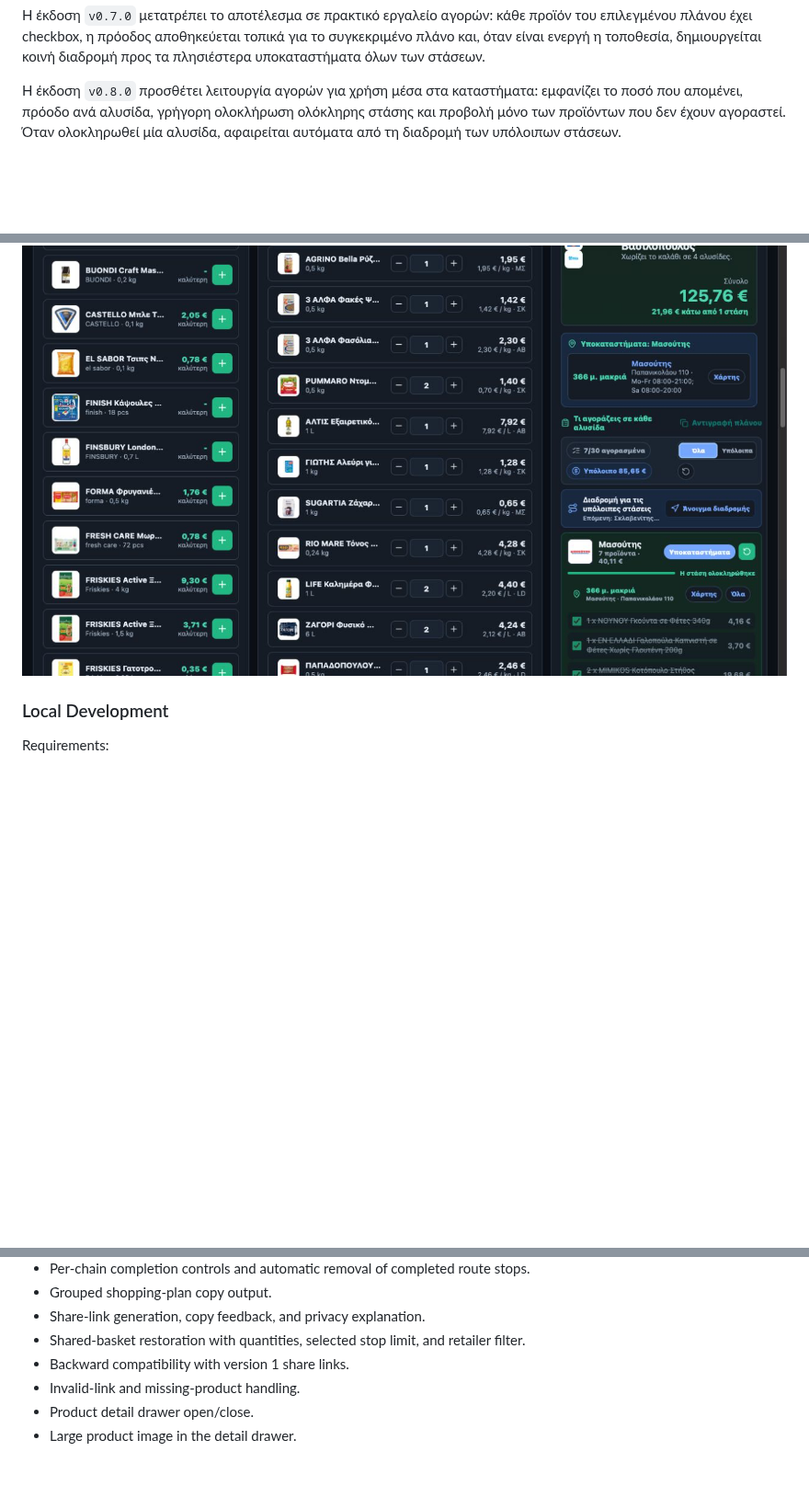
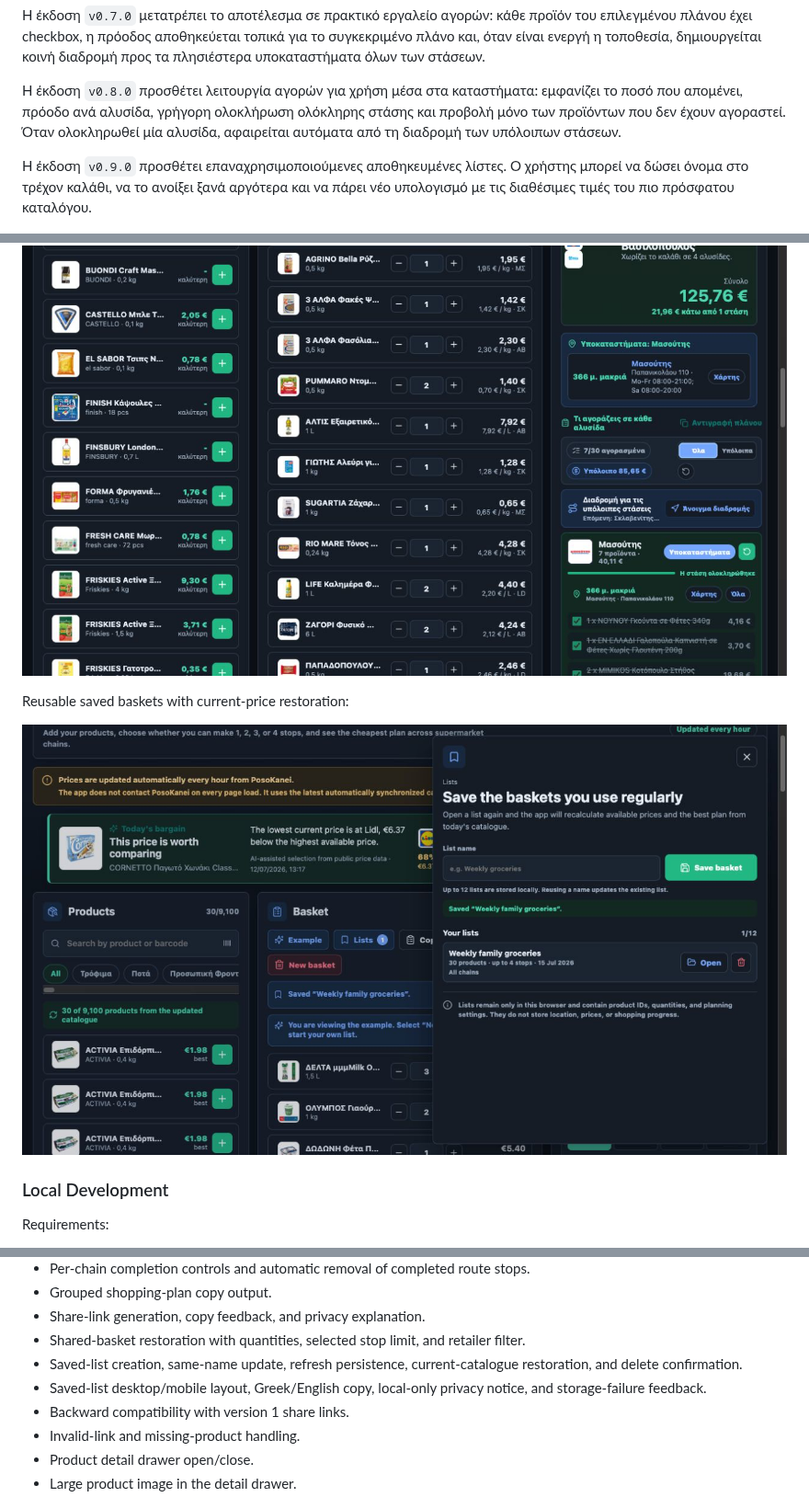
Before and after one commit to spirosrap/posokanei-basket-demo, a Markdown page: README.md, 3 parts joined by grey strips. Shown at 92% size. Drawn GitHub-style; pictures changed too: screenshots/saved-baskets.png (added); blank space fills up the shorter version.

```diff
--- a/README.md
+++ b/README.md
@@ -40,6 +40,8 @@
 
 Η έκδοση `v0.8.0` προσθέτει λειτουργία αγορών για χρήση μέσα στα καταστήματα: εμφανίζει το ποσό που απομένει, πρόοδο ανά αλυσίδα, γρήγορη ολοκλήρωση ολόκληρης στάσης και προβολή μόνο των προϊόντων που δεν έχουν αγοραστεί. Όταν ολοκληρωθεί μία αλυσίδα, αφαιρείται αυτόματα από τη διαδρομή των υπόλοιπων στάσεων.
 
+Η έκδοση `v0.9.0` προσθέτει επαναχρησιμοποιούμενες αποθηκευμένες λίστες. Ο χρήστης μπορεί να δώσει όνομα στο τρέχον καλάθι, να το ανοίξει ξανά αργότερα και να πάρει νέο υπολογισμό με τις διαθέσιμες τιμές του πιο πρόσφατου καταλόγου.
+
 ![Σύγκριση τεσσάρων ορίων στάσεων και πρακτική πρόταση](screenshots/stop-comparison.png)
 
 ### Γλώσσα και θέμα εμφάνισης
@@ -385,6 +414,10 @@ Shopping mode with remaining spend and unfinished-stop routing:
 
 ![Shopping mode and remaining-stop route](screenshots/shopping-mode.png)
 
+Reusable saved baskets with current-price restoration:
+
+![Saved basket library](screenshots/saved-baskets.png)
+
 ### Local Development
 
 Requirements:
@@ -451,6 +484,8 @@ Browser QA covers:
 - Grouped shopping-plan copy output.
 - Share-link generation, copy feedback, and privacy explanation.
 - Shared-basket restoration with quantities, selected stop limit, and retailer filter.
+- Saved-list creation, same-name update, refresh persistence, current-catalogue restoration, and delete confirmation.
+- Saved-list desktop/mobile layout, Greek/English copy, local-only privacy notice, and storage-failure feedback.
 - Backward compatibility with version 1 share links.
 - Invalid-link and missing-product handling.
 - Product detail drawer open/close.
```
Also changed, not shown: other parts of README.md (+38 -2 lines), DEPLOYMENT.md (+14 -3 lines), 9 other files.
